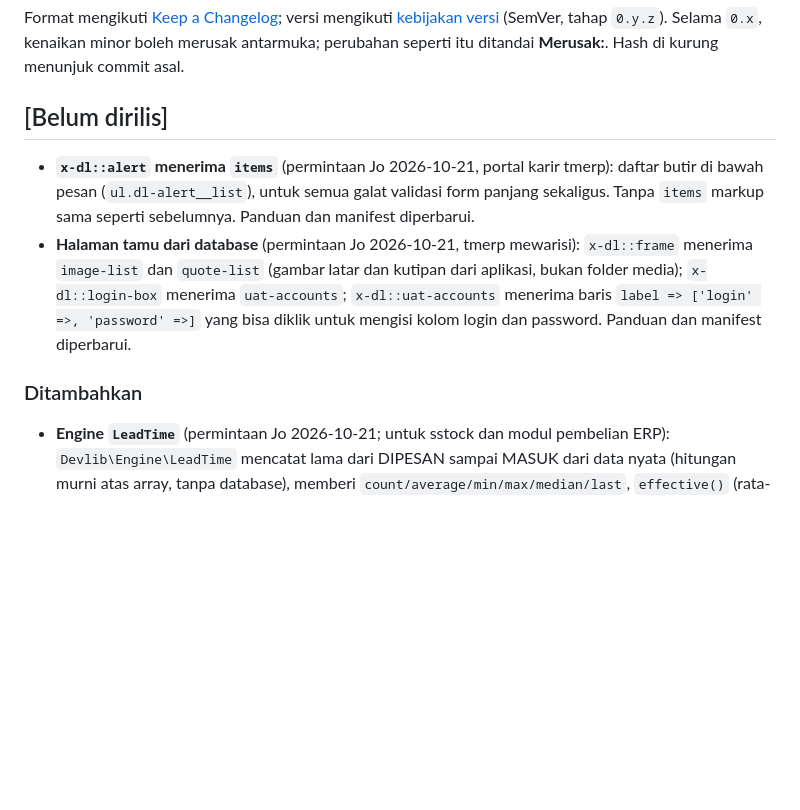
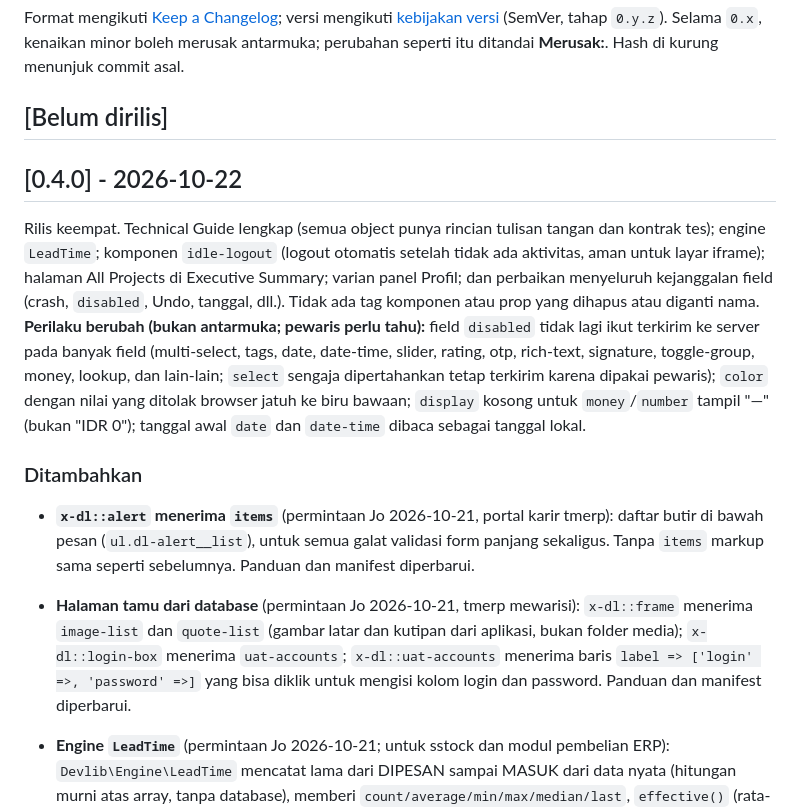
Before and after one commit to 275iwan92/devlib, a Markdown page: CHANGELOG.md, the part around the change. Rendered like a GitHub page; blank space fills up the shorter version.

Commit message:
Rilis 0.4.0: CHANGELOG [0.4.0] 2026-10-22, pemetaan tonggak di docs/versioning.md
Co-Authored-By: Claude Sonnet 5.5 <noreply@anthropic.com>

```diff
--- a/CHANGELOG.md
+++ b/CHANGELOG.md
@@ -6,10 +6,16 @@ Selama `0.x`, kenaikan minor boleh merusak antarmuka; perubahan seperti itu
 ditandai **Merusak:**. Hash di kurung menunjuk commit asal.
 
 ## [Belum dirilis]
+
+## [0.4.0] - 2026-10-22
+
+Rilis keempat. Technical Guide lengkap (semua object punya rincian tulisan tangan dan kontrak tes); engine `LeadTime`; komponen `idle-logout` (logout otomatis setelah tidak ada aktivitas, aman untuk layar iframe); halaman All Projects di Executive Summary; varian panel Profil; dan perbaikan menyeluruh kejanggalan field (crash, `disabled`, Undo, tanggal, dll.). Tidak ada tag komponen atau prop yang dihapus atau diganti nama.
+**Perilaku berubah (bukan antarmuka; pewaris perlu tahu):** field `disabled` tidak lagi ikut terkirim ke server pada banyak field (multi-select, tags, date, date-time, slider, rating, otp, rich-text, signature, toggle-group, money, lookup, dan lain-lain; `select` sengaja dipertahankan tetap terkirim karena dipakai pewaris); `color` dengan nilai yang ditolak browser jatuh ke biru bawaan; `display` kosong untuk `money`/`number` tampil "—" (bukan "IDR 0"); tanggal awal `date` dan `date-time` dibaca sebagai tanggal lokal.
+
+### Ditambahkan
+
 - **`x-dl::alert` menerima `items`** (permintaan Jo 2026-10-21, portal karir tmerp): daftar butir di bawah pesan (`ul.dl-alert__list`), untuk semua galat validasi form panjang sekaligus. Tanpa `items` markup sama seperti sebelumnya. Panduan dan manifest diperbarui.
 - **Halaman tamu dari database** (permintaan Jo 2026-10-21, tmerp mewarisi): `x-dl::frame` menerima `image-list` dan `quote-list` (gambar latar dan kutipan dari aplikasi, bukan folder media); `x-dl::login-box` menerima `uat-accounts`; `x-dl::uat-accounts` menerima baris `label => ['login' =>, 'password' =>]` yang bisa diklik untuk mengisi kolom login dan password. Panduan dan manifest diperbarui.
-
-### Ditambahkan
 
 - **Engine `LeadTime`** (permintaan Jo 2026-10-21; untuk sstock dan modul pembelian ERP): `Devlib\Engine\LeadTime` mencatat lama dari DIPESAN sampai MASUK dari data nyata (hitungan murni atas array, tanpa database), memberi `count/average/min/max/median/last`, `effective()` (rata-rata `samples` terakhir dibulatkan ke atas bila data >= `min_samples`, kalau tidak `fallback_days`, beserta `source` dan `basis`), `expected()`, `status()` (on_time / late / unknown dengan toleransi), `suggestReorderPoint()` (hanya saran) dan kalimat `describe*()` dengan kunci Lang `leadtime_*` (ID/EN). Hari = tanggal kalender, tidak bergeser oleh jam/zona. `LeadTimeEngine` (key `lead-time`, Calc) membungkusnya untuk `EngineRegistry` dan terdaftar di Engine Catalog situs. Opt-in. Skill `engine.md`, tes `LeadTimeTest`.
 - **`x-dl::idle-logout`** (permintaan Jo 2026-10-21; untuk pewaris sstock dan tmerp): logout otomatis setelah tidak ada aktivitas, objek sisi layar yang dipasang satu baris di layout. Props: `minutes` (30), `warn` (2), `logout-url` (POST + CSRF), `ping-url` (GET, 204), `ping-every` (5), `login-url`, `preview` (peraga katalog, tidak mengirim apa pun). Aktivitas = mouse, klik, ketikan, scroll, sentuhan (form yang sedang diisi dihitung); peringatan non-modal `role="alertdialog"` dengan hitung mundur, tombol Tetap masuk (ping) dan Keluar sekarang; sinkron antar tab (localStorage + BroadcastChannel, tahan bila diblokir). Halaman peraga baru `p3-idle-logout` (status Review, tidak masuk `APPROVED`), Technical Guide `idle-logout.md`, kunci bahasa `idle_*`. Opt-in: tanpa tag ini tidak ada yang berubah.
```
Also changed, not shown: docs/versioning.md (+1 -0 lines).
